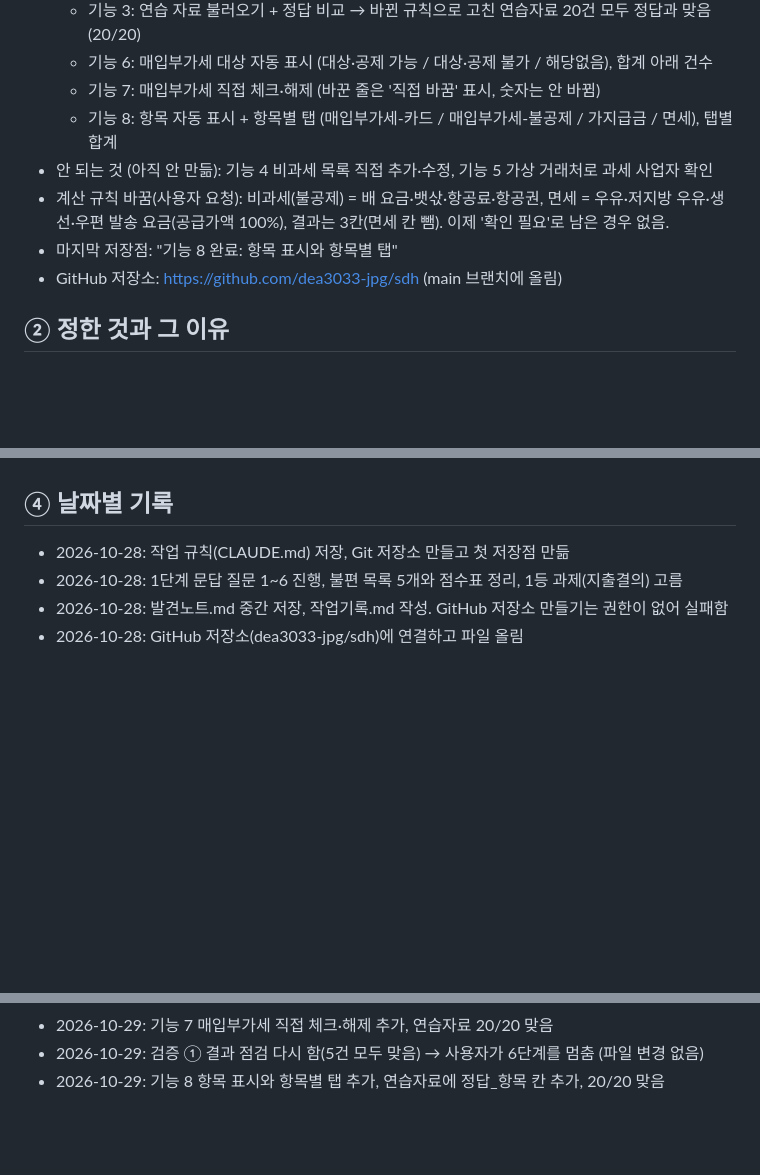
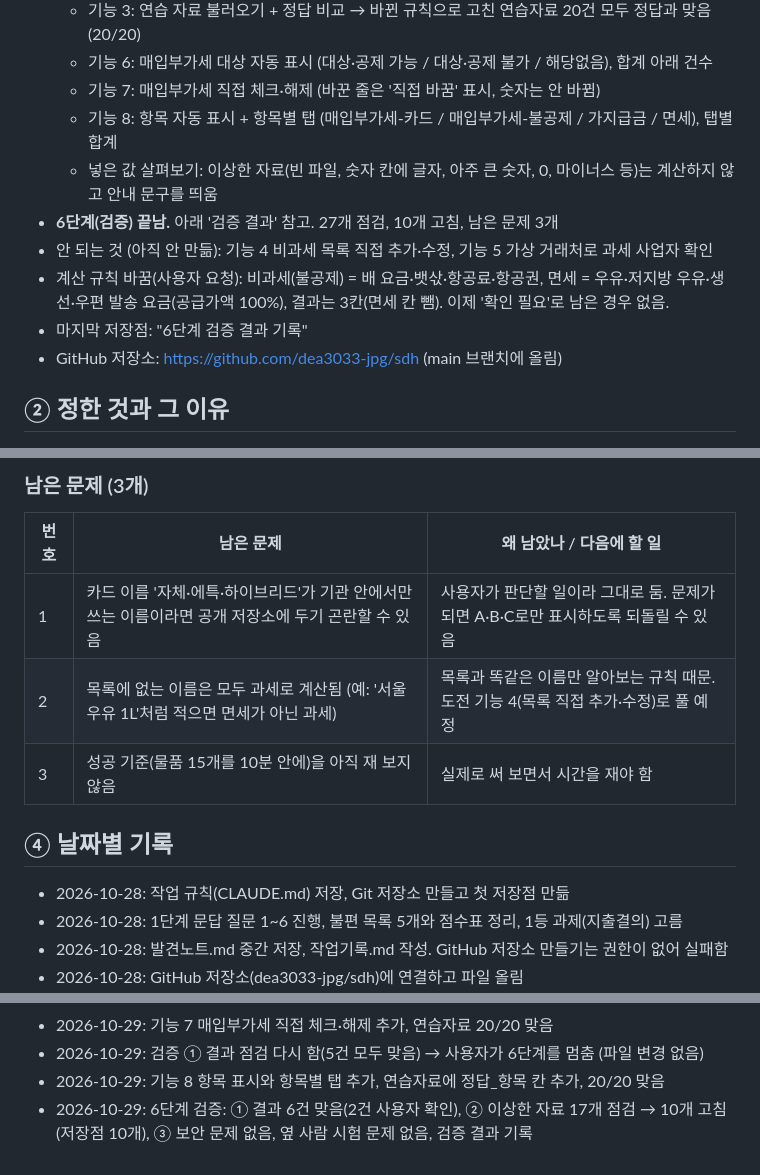
Before and after one commit to dea3033-jpg/sdh, a Markdown page: 작업기록.md, 3 parts joined by grey strips. Drawn GitHub-style; blank space fills up the shorter version.

```diff
--- a/작업기록.md
+++ b/작업기록.md
@@ -10,9 +10,11 @@
   - 기능 6: 매입부가세 대상 자동 표시 (대상·공제 가능 / 대상·공제 불가 / 해당없음), 합계 아래 건수
   - 기능 7: 매입부가세 직접 체크·해제 (바꾼 줄은 '직접 바꿈' 표시, 숫자는 안 바뀜)
   - 기능 8: 항목 자동 표시 + 항목별 탭 (매입부가세-카드 / 매입부가세-불공제 / 가지급금 / 면세), 탭별 합계
+  - 넣은 값 살펴보기: 이상한 자료(빈 파일, 숫자 칸에 글자, 아주 큰 숫자, 0, 마이너스 등)는 계산하지 않고 안내 문구를 띄움
+- **6단계(검증) 끝남.** 아래 '검증 결과' 참고. 27개 점검, 10개 고침, 남은 문제 3개
 - 안 되는 것 (아직 안 만듦): 기능 4 비과세 목록 직접 추가·수정, 기능 5 가상 거래처로 과세 사업자 확인
 - 계산 규칙 바꿈(사용자 요청): 비과세(불공제) = 배 요금·뱃삯·항공료·항공권, 면세 = 우유·저지방 우유·생선·우편 발송 요금(공급가액 100%), 결과는 3칸(면세 칸 뺌). 이제 '확인 필요'로 남은 경우 없음.
-- 마지막 저장점: "기능 8 완료: 항목 표시와 항목별 탭"
+- 마지막 저장점: "6단계 검증 결과 기록"
 - GitHub 저장소: https://github.com/dea3033-jpg/sdh (main 브랜치에 올림)
 
 ## ② 정한 것과 그 이유
@@ -52,3 +82,9 @@
+### 남은 문제 (3개)
+| 번호 | 남은 문제 | 왜 남았나 / 다음에 할 일 |
+|---|---|---|
+| 1 | 카드 이름 '자체·에특·하이브리드'가 기관 안에서만 쓰는 이름이라면 공개 저장소에 두기 곤란할 수 있음 | 사용자가 판단할 일이라 그대로 둠. 문제가 되면 A·B·C로만 표시하도록 되돌릴 수 있음 |
+| 2 | 목록에 없는 이름은 모두 과세로 계산됨 (예: '서울우유 1L'처럼 적으면 면세가 아닌 과세) | 목록과 똑같은 이름만 알아보는 규칙 때문. 도전 기능 4(목록 직접 추가·수정)로 풀 예정 |
+| 3 | 성공 기준(물품 15개를 10분 안에)을 아직 재 보지 않음 | 실제로 써 보면서 시간을 재야 함 |
 
 ## ④ 날짜별 기록
 - 2026-10-28: 작업 규칙(CLAUDE.md) 저장, Git 저장소 만들고 첫 저장점 만듦
@@ -71,3 +107,4 @@
 - 2026-10-29: 기능 7 매입부가세 직접 체크·해제 추가, 연습자료 20/20 맞음
 - 2026-10-29: 검증 ① 결과 점검 다시 함(5건 모두 맞음) → 사용자가 6단계를 멈춤 (파일 변경 없음)
 - 2026-10-29: 기능 8 항목 표시와 항목별 탭 추가, 연습자료에 정답_항목 칸 추가, 20/20 맞음
+- 2026-10-29: 6단계 검증: ① 결과 6건 맞음(2건 사용자 확인), ② 이상한 자료 17개 점검 → 10개 고침(저장점 10개), ③ 보안 문제 없음, 옆 사람 시험 문제 없음, 검증 결과 기록
```
Also changed, not shown: other parts of 작업기록.md (+30 -2 lines).
